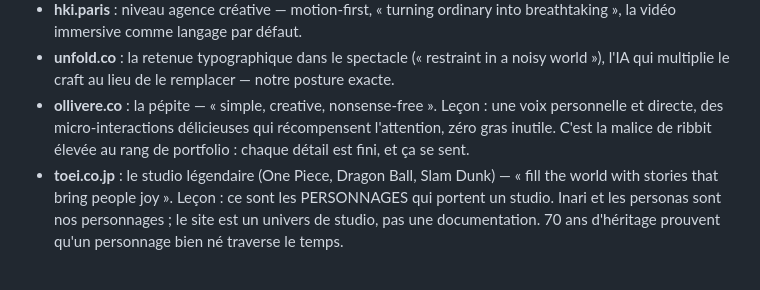
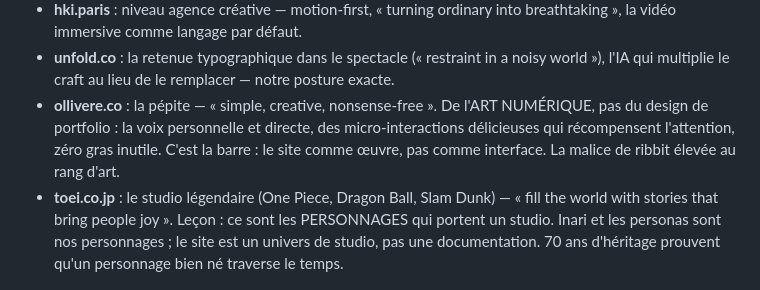
Before and after one commit to bengua/freedzhost-site, a Markdown page: docs/REFS.md, the part around the change. Rendered like a GitHub page.

Commit message:
docs(refs): ollivere is digital art — the site as a work, not an interface

```diff
--- a/docs/REFS.md
+++ b/docs/REFS.md
@@ -17,10 +17,10 @@ là pour UNE leçon précise ; on ne copie pas, on dépasse par l'incarnation (I
   breathtaking », la vidéo immersive comme langage par défaut.
 - **unfold.co** : la retenue typographique dans le spectacle (« restraint in a noisy
   world »), l'IA qui multiplie le craft au lieu de le remplacer — notre posture exacte.
-- **ollivere.co** : la pépite — « simple, creative, nonsense-free ». Leçon : une voix
-  personnelle et directe, des micro-interactions délicieuses qui récompensent l'attention,
-  zéro gras inutile. C'est la malice de ribbit élevée au rang de portfolio : chaque détail
-  est fini, et ça se sent.
+- **ollivere.co** : la pépite — « simple, creative, nonsense-free ». De l'ART NUMÉRIQUE,
+  pas du design de portfolio : la voix personnelle et directe, des micro-interactions
+  délicieuses qui récompensent l'attention, zéro gras inutile. C'est la barre : le site
+  comme œuvre, pas comme interface. La malice de ribbit élevée au rang d'art.
 - **toei.co.jp** : le studio légendaire (One Piece, Dragon Ball, Slam Dunk) — « fill the
   world with stories that bring people joy ». Leçon : ce sont les PERSONNAGES qui portent
   un studio. Inari et les personas sont nos personnages ; le site est un univers de studio,
```
